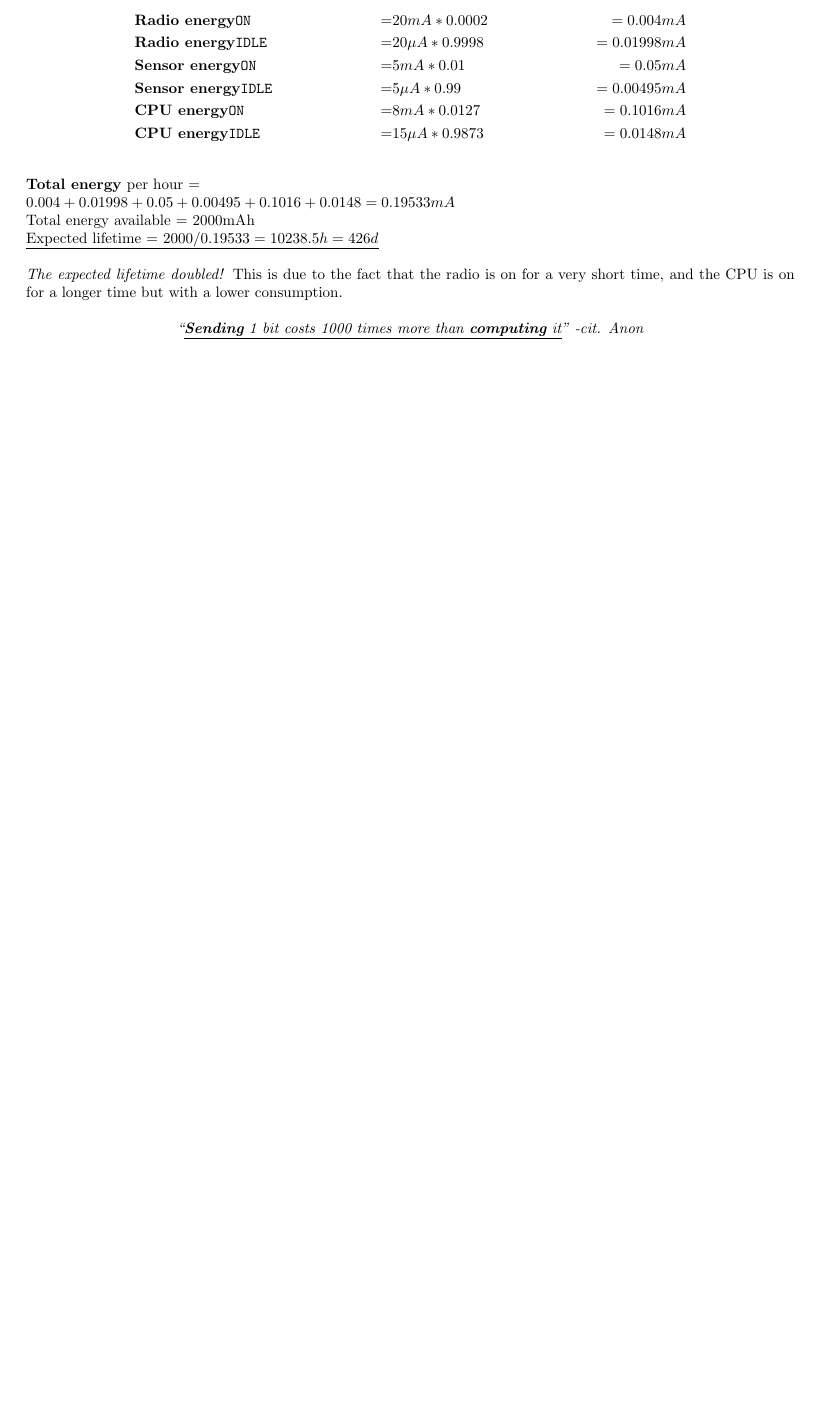
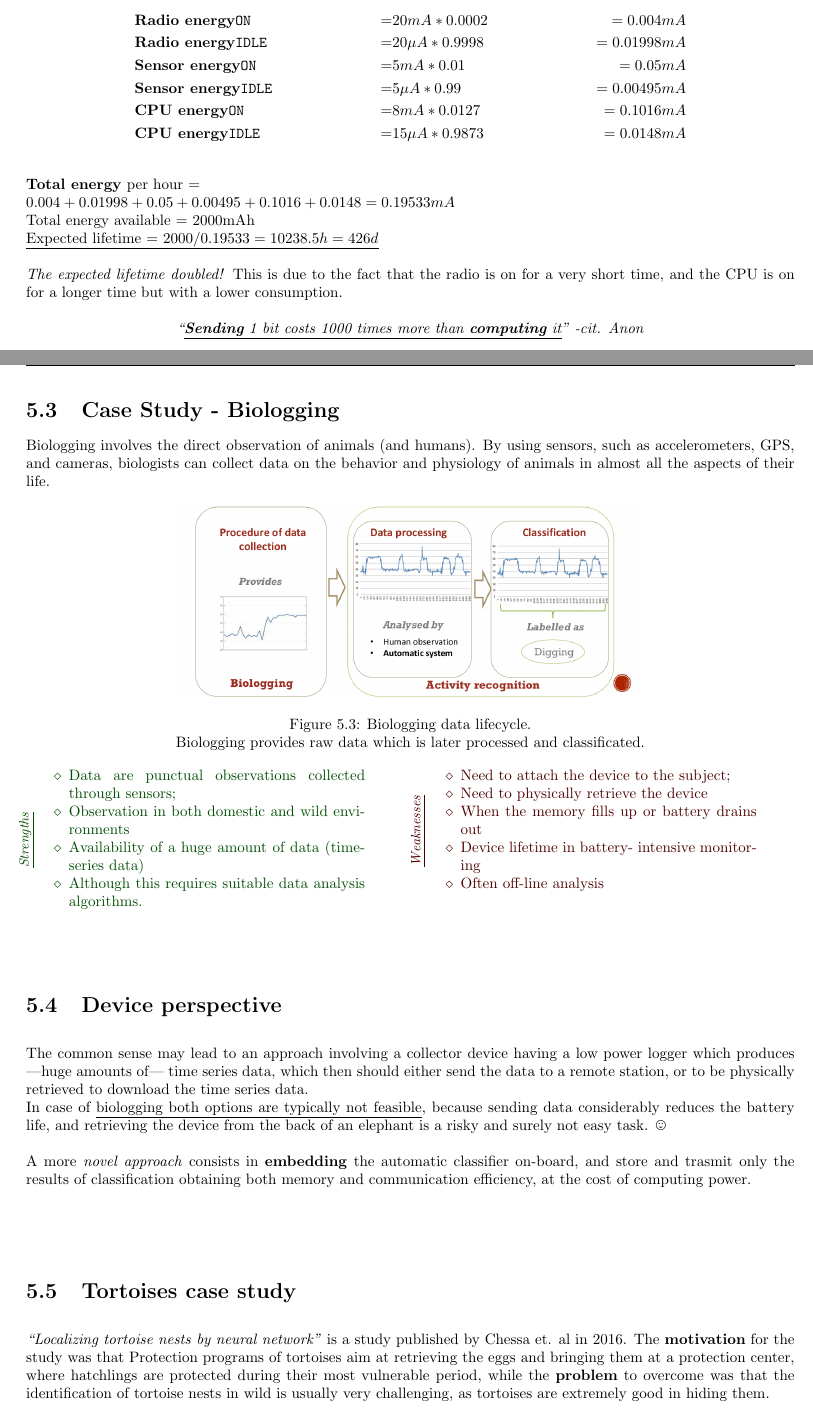
Before and after one commit to frenzis01/UniPi-Notes, a LaTeX document (MCPS - Mobile and Cyber Physical Systems/main.tex, which reads MCPS - Mobile and Cyber Physical Systems/chapters/A/6.tex): part of page 36 of 61 before the commit and two parts of pages 36 and 37 of 65 after it, the two joined at a grey line, cut so that both start at the same text, the shorter picture padded with empty space. Compiled offline with pdfLaTeX.

Commit message:
Tortoises lecture ok

```diff
--- /dev/null
+++ b/MCPS - Mobile and Cyber Physical Systems/chapters/A/6.tex
@@ -0,0 +1,51 @@
+\section{Case Study - Biologging}
+Biologging involves the direct observation of animals (and humans).
+By using sensors, such as accelerometers, GPS, and cameras, biologists can collect data on the behavior and physiology of animals in almost all the aspects of their life.
+
+\begin{figure}[htbp]
+   \centering
+   \includegraphics{images/biologging_processing.png}
+   \caption{Biologging data lifecycle.}
+   \label{fig:biologging_processing}
+   Biologging provides raw data which is later processed and classificated.
+\end{figure}
+
+% \begin{paracol}{2}
+
+%    \labelitemize{\color{darkgreen}\ul{\textit{Strengths}}}{
+%       \color{darkgreen}
+%    }
+%    \switchcolumn
+%    \labelitemize{\color{darkred}\ul{\textit{Strengths}}}{
+%       \color{darkred}
+%    }
+
+% \end{paracol}
+
+\proscons{Strengths}{Weaknesses}{
+   \begin{itemize}
+      \item Data are punctual observations collected through sensors;
+      \item Observation in both domestic and wild environments
+      \item Availability of a huge amount of data (time-series data)
+      \item Although this requires suitable data analysis algorithms.
+   \end{itemize}
+}{
+   \begin{itemize}
+      \item Need to attach the device to the subject;
+      \item Need to physically retrieve the device
+      \item When the memory fills up or battery drains out
+      \item Device lifetime in battery- intensive monitoring
+      \item Often off-line analysis
+   \end{itemize}
+}
+
+\section{Device perspective}
+The common sense may lead to an approach involving a  collector device having a low power logger which produces ---huge amounts of--- time series data, which then should either send the data to a remote station, or to be physically retrieved to download the time series data.\\
+In case of \ul{biologging both options are typically not feasible}, because sending data considerably reduces the battery life, and retrieving the device from the back of an elephant is a risky and surely not easy task. \smiley
+
+A more \textit{novel approach} consists in \textbf{embedding} the automatic classifier on-board, and store and trasmit only the results of classification obtaining both memory and communication efficiency, at the cost of computing power.
+
+\section{Tortoises case study}
+
+\textit{``Localizing tortoise nests by neural network''} is a study published by Chessa et. al in 2016.
+The \textbf{motivation} for the study was that Protection programs of tortoises aim at retrieving the eggs and bringing them at a protection center, where hatchlings are protected during their most vulnerable period, while the \textbf{problem} to overcome was that the identification of tortoise nests in wild is usually very challenging, as tortoises are extremely good in hiding them.
@@ -0,0 +64,14 @@
+\framed{
+   \begin{itemize}
+      \item Tortoises lay eggs in spring (over 4 months)
+      \item A single tortoise may lay eggs more than once (generally up to three/four times)
+      \item Nesting happens at daytime, in warm and well-lit places
+      \item Nesting lasts for more than one hour
+      \item The tortoises digs their nests with their hind paws
+   \end{itemize}
+   \begin{enumerate}
+      \item[] \textbf{Hence}:
+      \item The device lifetime must be at least 4 months
+      \item Digging activity indicates a probable nesting: it can be detected with accelerometers, because the tortoise moves its legs in a peculiar way, and initiating a nest takes about 90 seconds. However, not all the digging activities are related to nesting.
+      \item Use of environmental sensors (light and temperature) to limit the use of accelerometers, because without specific environmental conditions the tortoise will not nest, so it is not necessary to spend energy in that period of time.
+   \end{enumerate}
```
Also changed, not shown: MCPS - Mobile and Cyber Physical Systems/main.tex (+1 -0 lines), preamble.tex (+14 -0 lines), MCPS - Mobile and Cyber Physical Systems/images/biologging_processing.png (added), MCPS - Mobile and Cyber Physical Systems/images/tortoise@_accelerometer.png (added), MCPS - Mobile and Cyber Physical Systems/images/tortoise@_architecture.png (added), MCPS - Mobile and Cyber Physical Systems/images/tortoise@_modelcomparison.png (added), MCPS - Mobile and Cyber Physical Systems/chapters/A/6.tex (69 more changed lines).
